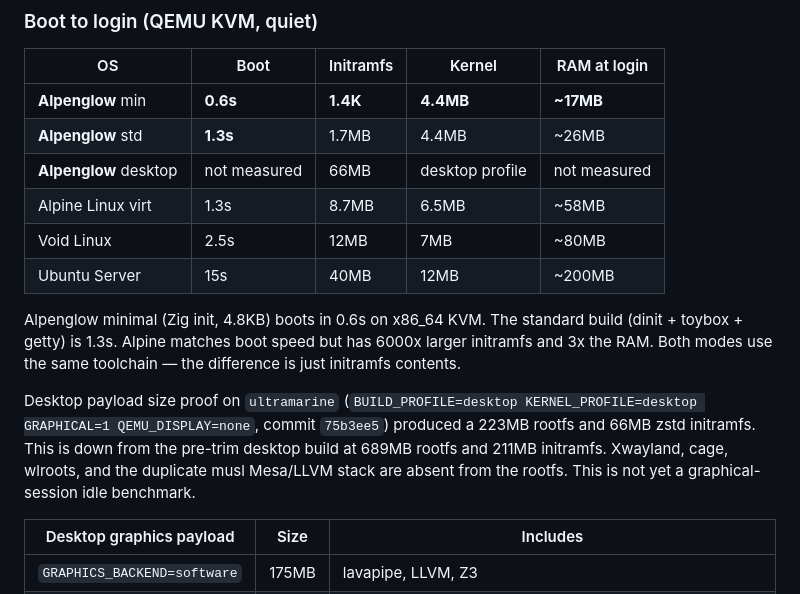
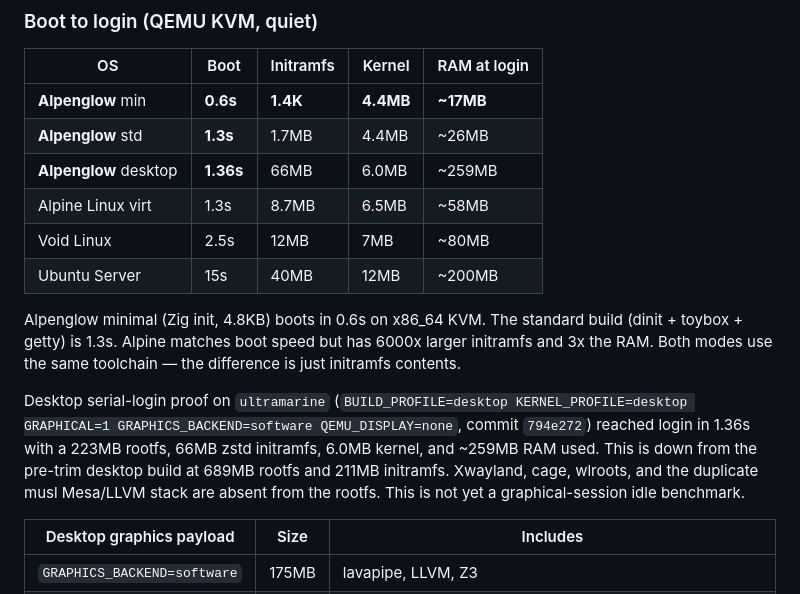
Before and after one commit to tschk/alpenglow, a Markdown page: readme.md, the part around the change. GitHub-like rendering.

Commit message:
docs(desktop): record measured desktop boot benchmark

```diff
--- a/readme.md
+++ b/readme.md
@@ -88,14 +88,14 @@ Kernel profiles select hardware and boot policy:
 |----|------|-----------|--------|----------|
 | **Alpenglow** min | **0.6s** | **1.4K** | **4.4MB** | **~17MB** |
 | **Alpenglow** std | **1.3s** | 1.7MB | 4.4MB | ~26MB |
-| **Alpenglow** desktop | not measured | 66MB | desktop profile | not measured |
+| **Alpenglow** desktop | **1.36s** | 66MB | 6.0MB | ~259MB |
 | Alpine Linux virt | 1.3s | 8.7MB | 6.5MB | ~58MB |
 | Void Linux | 2.5s | 12MB | 7MB | ~80MB |
 | Ubuntu Server | 15s | 40MB | 12MB | ~200MB |
 
 Alpenglow minimal (Zig init, 4.8KB) boots in 0.6s on x86_64 KVM. The standard build (dinit + toybox + getty) is 1.3s. Alpine matches boot speed but has 6000x larger initramfs and 3x the RAM. Both modes use the same toolchain — the difference is just initramfs contents.
 
-Desktop payload size proof on `ultramarine` (`BUILD_PROFILE=desktop KERNEL_PROFILE=desktop GRAPHICAL=1 QEMU_DISPLAY=none`, commit `75b3ee5`) produced a 223MB rootfs and 66MB zstd initramfs. This is down from the pre-trim desktop build at 689MB rootfs and 211MB initramfs. Xwayland, cage, wlroots, and the duplicate musl Mesa/LLVM stack are absent from the rootfs. This is not yet a graphical-session idle benchmark.
+Desktop serial-login proof on `ultramarine` (`BUILD_PROFILE=desktop KERNEL_PROFILE=desktop GRAPHICAL=1 GRAPHICS_BACKEND=software QEMU_DISPLAY=none`, commit `794e272`) reached login in 1.36s with a 223MB rootfs, 66MB zstd initramfs, 6.0MB kernel, and ~259MB RAM used. This is down from the pre-trim desktop build at 689MB rootfs and 211MB initramfs. Xwayland, cage, wlroots, and the duplicate musl Mesa/LLVM stack are absent from the rootfs. This is not yet a graphical-session idle benchmark.
 
 | Desktop graphics payload | Size | Includes |
 |--------------------------|------|----------|
```
